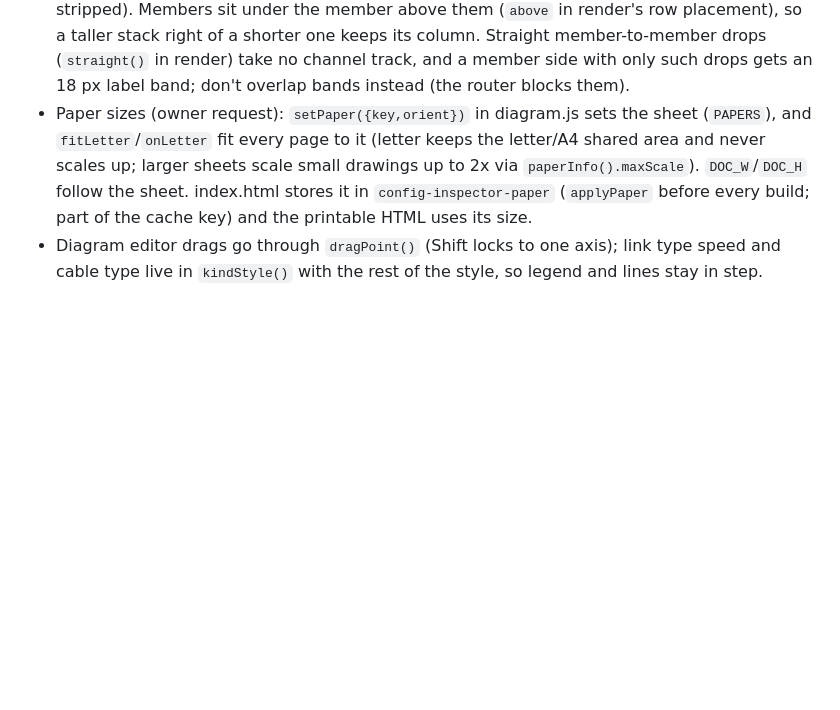
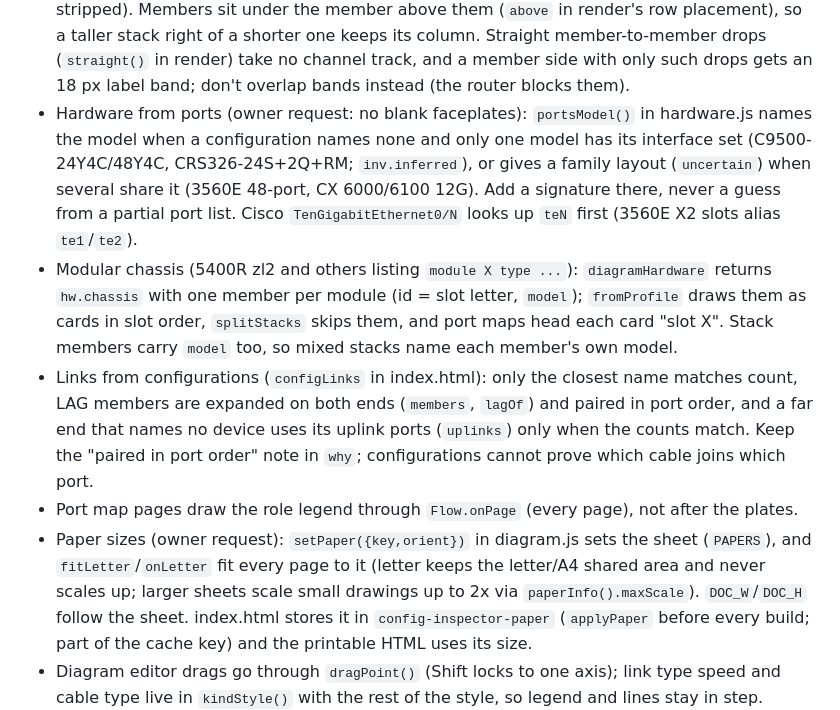
Before and after one commit to TechSavage1989/Configuration-Inspector, a Markdown page: AGENTS.md, the part around the change. Drawn GitHub-style; blank space fills up the shorter version.

```diff
--- a/AGENTS.md
+++ b/AGENTS.md
@@ -195,6 +195,20 @@ a decision or a test on the owner's own machine (for example opening an export i
   a click on a member focuses the stack (`#id` stripped). Members sit under the member above them (`above` in render's row placement), so a taller stack
   right of a shorter one keeps its column. Straight member-to-member drops (`straight()` in render) take no channel track, and a
   member side with only such drops gets an 18 px label band; don't overlap bands instead (the router blocks them).
+- Hardware from ports (owner request: no blank faceplates): `portsModel()` in hardware.js names the model
+  when a configuration names none and only one model has its interface set (C9500-24Y4C/48Y4C,
+  CRS326-24S+2Q+RM; `inv.inferred`), or gives a family layout (`uncertain`) when several share it
+  (3560E 48-port, CX 6000/6100 12G). Add a signature there, never a guess from a partial port list.
+  Cisco `TenGigabitEthernet0/N` looks up `teN` first (3560E X2 slots alias `te1`/`te2`).
+- Modular chassis (5400R zl2 and others listing `module X type ...`): `diagramHardware` returns
+  `hw.chassis` with one member per module (id = slot letter, `model`); `fromProfile` draws them as cards
+  in slot order, `splitStacks` skips them, and port maps head each card "slot X". Stack members carry
+  `model` too, so mixed stacks name each member's own model.
+- Links from configurations (`configLinks` in index.html): only the closest name matches count, LAG
+  members are expanded on both ends (`members`, `lagOf`) and paired in port order, and a far end that
+  names no device uses its uplink ports (`uplinks`) only when the counts match. Keep the "paired in
+  port order" note in `why`; configurations cannot prove which cable joins which port.
+- Port map pages draw the role legend through `Flow.onPage` (every page), not after the plates.
 - Paper sizes (owner request): `setPaper({key,orient})` in diagram.js sets the sheet (`PAPERS`), and
   `fitLetter`/`onLetter` fit every page to it (letter keeps the letter/A4 shared area and never scales up;
   larger sheets scale small drawings up to 2x via `paperInfo().maxScale`). `DOC_W`/`DOC_H` follow the
```
Also changed, not shown: README.md (+5 -5 lines), docs/DEVELOPMENT_HANDOFF.md (+13 -0 lines), docs/releases/5.57.0.md (added, +18 -0 lines), docs/images/network-diagram-pages.png, 12 other files.
